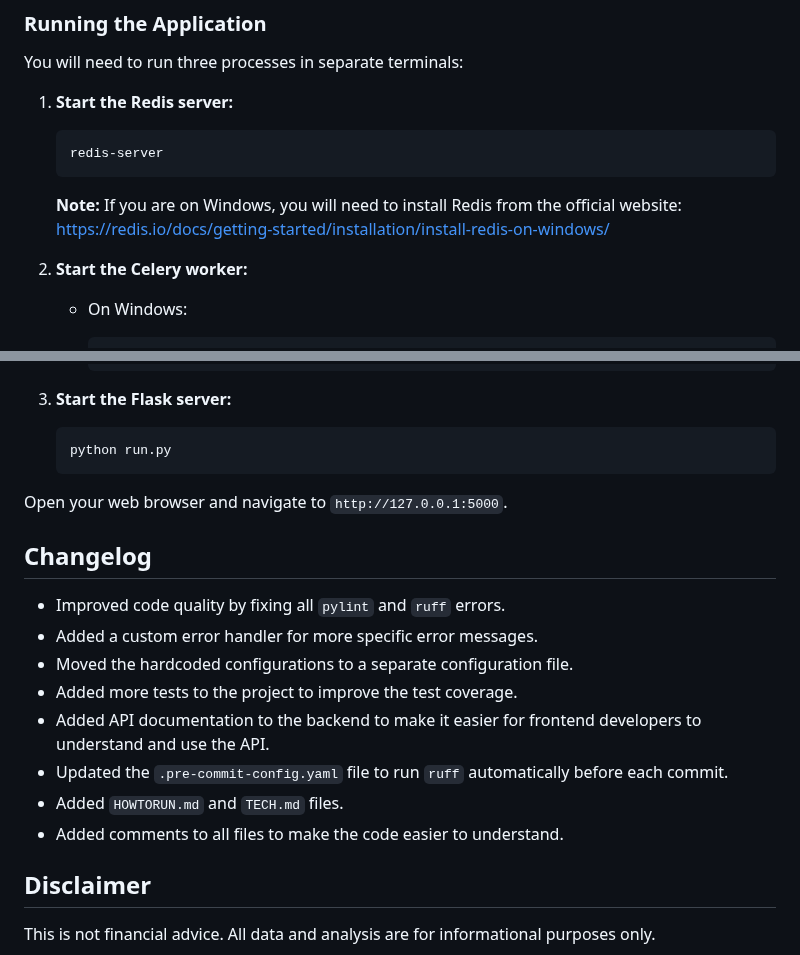
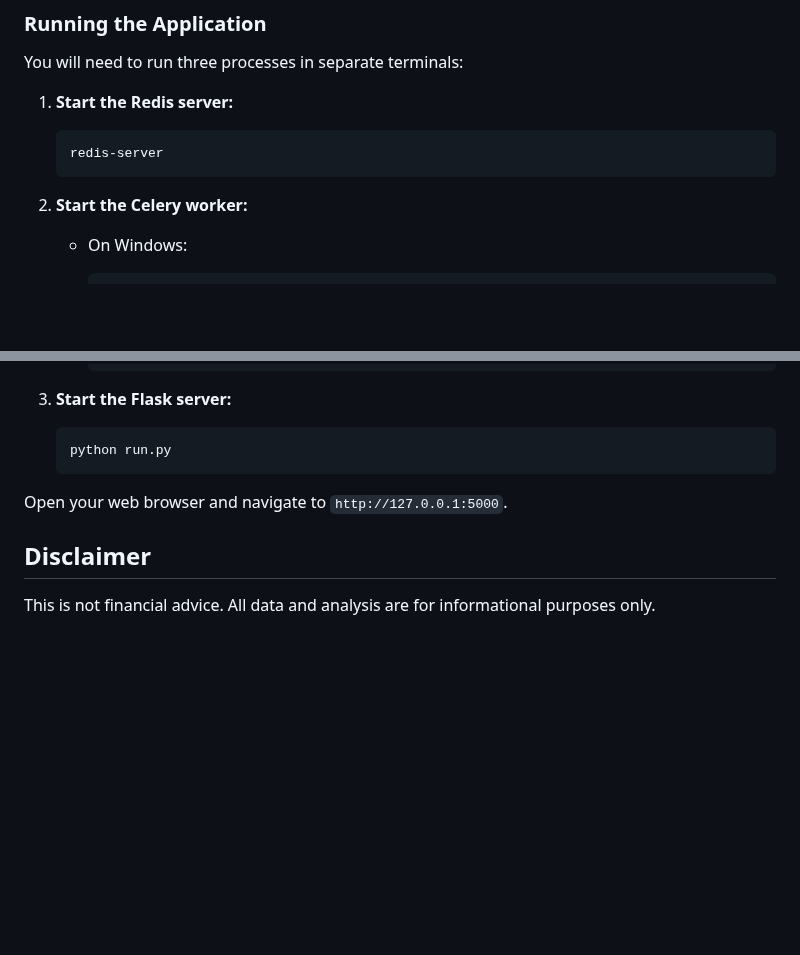
Before and after one commit to Anaswar-ash/Pre-Stocked, a Markdown page: README.md, 2 parts joined by grey strips. GitHub-like rendering; blank space fills up the shorter version.

Commit message:
.md update

````diff
--- a/README.md
+++ b/README.md
@@ -59,7 +59,6 @@ You will need to run three processes in separate terminals:
     ```bash
     redis-server
     ```
-    **Note:** If you are on Windows, you will need to install Redis from the official website: https://redis.io/docs/getting-started/installation/install-redis-on-windows/
 
 2.  **Start the Celery worker:**
 
@@ -81,17 +80,6 @@ You will need to run three processes in separate terminals:
 
 Open your web browser and navigate to `http://127.0.0.1:5000`.
 
-## Changelog
-
-- Improved code quality by fixing all `pylint` and `ruff` errors.
-- Added a custom error handler for more specific error messages.
-- Moved the hardcoded configurations to a separate configuration file.
-- Added more tests to the project to improve the test coverage.
-- Added API documentation to the backend to make it easier for frontend developers to understand and use the API.
-- Updated the `.pre-commit-config.yaml` file to run `ruff` automatically before each commit.
-- Added `HOWTORUN.md` and `TECH.md` files.
-- Added comments to all files to make the code easier to understand.
-
 ## Disclaimer
 
 This is not financial advice. All data and analysis are for informational purposes only.
````
Also changed, not shown: other parts of README.md (+1 -1 lines).
